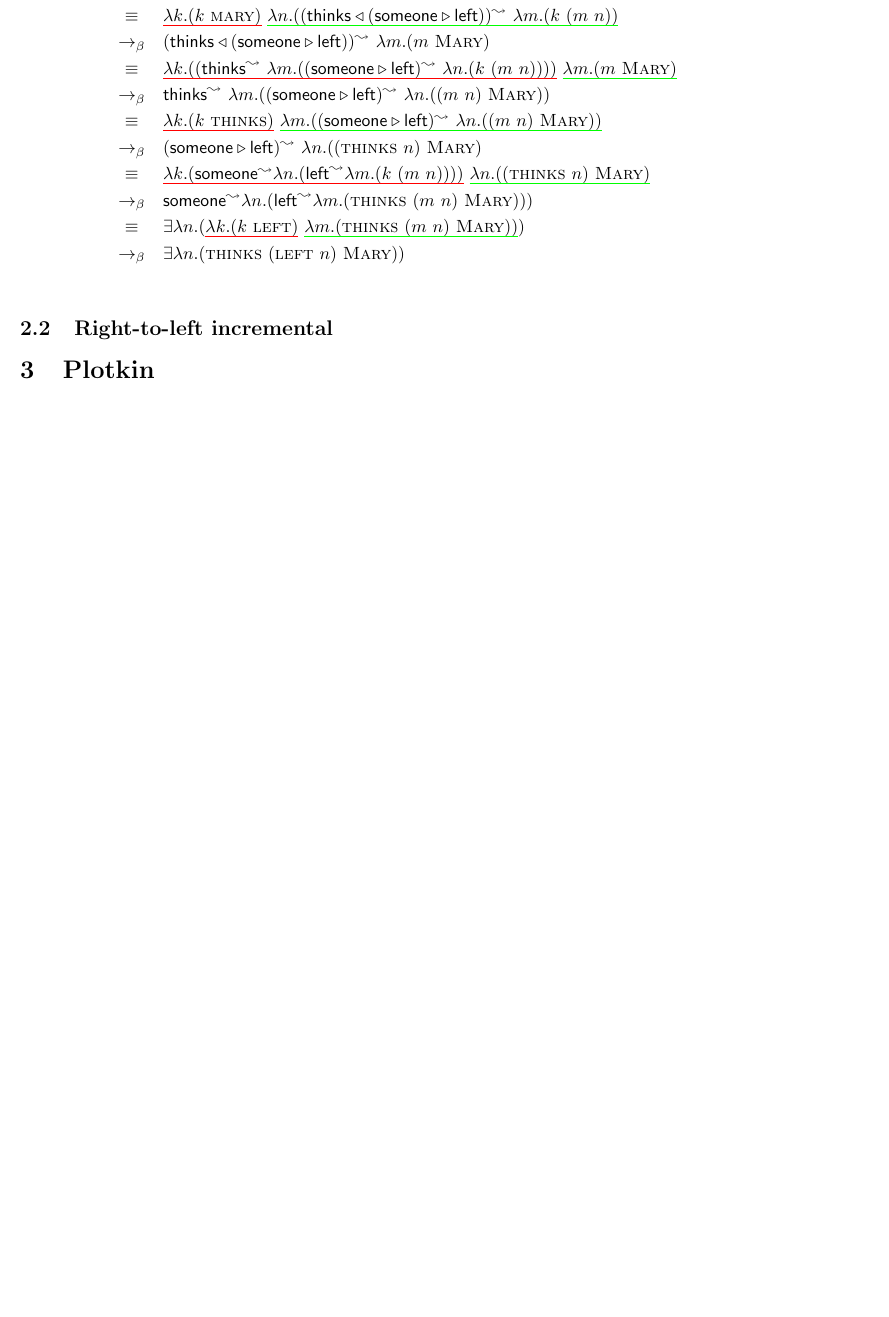
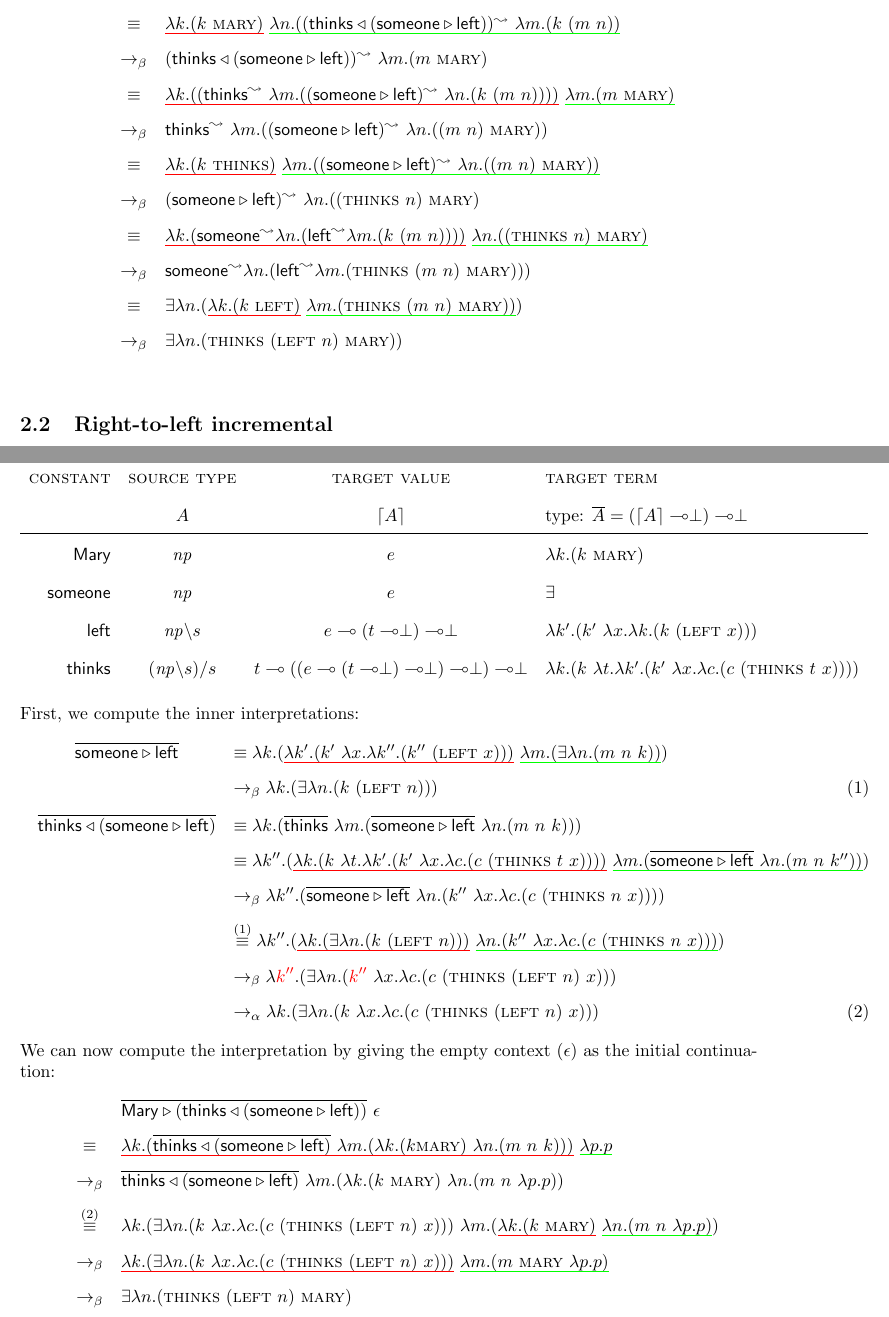
Before and after one commit to omelkonian/LoLa, a LaTeX problem sheet (Assignment 1/ass1.tex): part of page 3 of 3 before the commit and two parts of pages 3 and 4 of 4 after it, the two joined at a grey line, cut so that both start at the same text, the shorter picture padded with empty space. Compiled offline with pdfLaTeX.

Commit message:
Plotkin.

```diff
--- a/Assignment 1/ass1.tex
+++ b/Assignment 1/ass1.tex
@@ -189,15 +184,15 @@ sibling distance=5mm,
     & \equiv & \red{\la k.(\lrline{\W{Mary}} \ \la n.(\lrline{(\W{thinks}\AppR(\W{someone}\AppL\W{left}))} \ \la m.(k \ (m \ n))))} \ \green{\EmptyContext} \\
     & \to_\beta & \lrline{\W{Mary}} \ \la n.(\lrline{(\W{thinks}\AppR(\W{someone}\AppL\W{left}))} \ \la m.(m \ n)) \\
     & \equiv & \red{\la k.(k\ \textsc{mary})} \ \green{\la n.(\lrline{(\W{thinks}\AppR(\W{someone}\AppL\W{left}))} \ \la m.(k \ (m \ n))} \\
-    & \to_\beta & \lrline{(\W{thinks}\AppR(\W{someone}\AppL\W{left}))} \ \la m.(m \ \textsc{Mary}) \\
-    & \equiv & \red{\la k.(\lrline{(\W{thinks}} \ \la m.(\lrline{(\W{someone}\AppL\W{left})} \ \la n.(k \ (m \ n))))} \ \green{\la m.(m \ \textsc{Mary})}\\
-    & \to_\beta & \lrline{\W{thinks}} \ \la m.(\lrline{(\W{someone}\AppL\W{left})} \ \la n.((m \ n) \ \textsc{Mary})) \\
-    & \equiv & \red{\la k.(k \ \textsc{thinks})} \ \green{\la m.(\lrline{(\W{someone}\AppL\W{left})} \ \la n.((m \ n) \ \textsc{Mary}))} \\
-    & \to_\beta & \lrline{(\W{someone}\AppL\W{left})} \ \la n.((\textsc{thinks} \ n) \ \textsc{Mary}) \\
-    & \equiv & \red{\la k.(\lrline{\W{someone}} \la n.(\lrline{\W{left}} \la m.(k \ (m \ n))))} \ \green{\la n.((\textsc{thinks} \ n) \ \textsc{Mary})} \\
-    & \to_\beta & \lrline{\W{someone}} \la n.(\lrline{\W{left}} \la m.(\textsc{thinks} \ (m \ n) \ \textsc{Mary} ))) \\
-    & \equiv & \exists \la n.(\red{\la k. (k \ \textsc{left})} \ \green{\la m.(\textsc{thinks} \ (m \ n) \ \textsc{Mary}))}) \\
-    & \to_\beta & \exists \la n.(\textsc{thinks} \ (\textsc{left} \ n) \ \textsc{Mary})) \\
+    & \to_\beta & \lrline{(\W{thinks}\AppR(\W{someone}\AppL\W{left}))} \ \la m.(m \ \textsc{mary}) \\
+    & \equiv & \red{\la k.(\lrline{(\W{thinks}} \ \la m.(\lrline{(\W{someone}\AppL\W{left})} \ \la n.(k \ (m \ n))))} \ \green{\la m.(m \ \textsc{mary})}\\
+    & \to_\beta & \lrline{\W{thinks}} \ \la m.(\lrline{(\W{someone}\AppL\W{left})} \ \la n.((m \ n) \ \textsc{mary})) \\
+    & \equiv & \red{\la k.(k \ \textsc{thinks})} \ \green{\la m.(\lrline{(\W{someone}\AppL\W{left})} \ \la n.((m \ n) \ \textsc{mary}))} \\
+    & \to_\beta & \lrline{(\W{someone}\AppL\W{left})} \ \la n.((\textsc{thinks} \ n) \ \textsc{mary}) \\
+    & \equiv & \red{\la k.(\lrline{\W{someone}} \la n.(\lrline{\W{left}} \la m.(k \ (m \ n))))} \ \green{\la n.((\textsc{thinks} \ n) \ \textsc{mary})} \\
+    & \to_\beta & \lrline{\W{someone}} \la n.(\lrline{\W{left}} \la m.(\textsc{thinks} \ (m \ n) \ \textsc{mary} ))) \\
+    & \equiv & \exists \la n.(\red{\la k. (k \ \textsc{left})} \ \green{\la m.(\textsc{thinks} \ (m \ n) \ \textsc{mary}))}) \\
+    & \to_\beta & \exists \la n.(\textsc{thinks} \ (\textsc{left} \ n) \ \textsc{mary})) \\
 \end{eqnarray*}
 
 \subsection{Right-to-left incremental}
@@ -205,3 +201,35 @@ sibling distance=5mm,
 \section{Plotkin}
+\renewcommand{\arraystretch}{1.8}
+\[\begin{array}{rccl}
+\textsc{constant} & \textsc{source type} & \textsc{target value} & \textsc{target term}\\
+ & A & \CPS{A} & \textrm{type: }\CBN{A}=(\CPS{A}\lolli\perp)\lolli\perp\\\hline
+\W{Mary} & \mathit{np} & e & \lambda k.(k\ \textsc{mary})\\
+\W{someone} & \mathit{np} & e & \exists\\
+\W{left} & \mathit{np}\bs s & e\lolli(t\lolli\perp)\lolli\perp & \la k'.(k'\ \la x. \la k.(k\ (\textsc{left}\ x))) \\
+\W{thinks} & (\mathit{np}\bs s)/s & t \lolli ((e\lolli(t\lolli\perp)\lolli\perp) \lolli \perp) \lolli \perp &  \la k.(k\ \la t.\la k'.(k'\ \la x. \la c. (c\ (\textsc{thinks}\ t\ x)))) \\
+\end{array}\]
+%
+\\
+First, we compute the inner interpretations:
+\begin{eqnarray}
+	& \CBN{\W{someone}\AppL\W{left}} &\equiv \la k.(\red{\la k'.(k'\ \la x. \la k''.(k''\ (\textsc{left}\ x)))}\ \green{\la m.(\exists \la n.(m\ n\ k))}) \nonumber \\
+	&&\to_\beta \la k.(\exists \la n.(k\ (\textsc{left}\ n))) \\
+	& \CBN{\W{thinks}\AppR(\W{someone}\AppL\W{left})} &\equiv \la k.(\CBN{\W{thinks}}\ \la m.(\CBN{\W{someone}\AppL\W{left}}\ \la n.(m\ n\ k))) \nonumber \\
+	&&\equiv \la k''.(\red{\la k.(k\ \la t. \la k'.(k'\ \la x. \la c. (c\ (\textsc{thinks}\ t\ x))))}\ \green{\la m.(\CBN{\W{someone}\AppL\W{left}}\ \la n.(m\ n\ k''))}) \nonumber \\
+	&&\to_\beta \la k''.(\CBN{\W{someone}\AppL\W{left}}\ \la n.(k''\ \la x. \la c.(c\ (\textsc{thinks}\ n\ x)))) \nonumber \\
+	&&\stackrel{(1)}{\equiv} \la k''.(\red{\la k.(\exists \la n.(k\ (\textsc{left}\ n)))}\ \green{\la n.(k''\ \la x. \la c.(c\ (\textsc{thinks}\ n\ x)))}) \nonumber \\
+	&&\to_\beta \la \textcolor{red}{k''}.(\exists \la n.(\textcolor{red}{k''}\ \la x. \la c.(c\ (\textsc{thinks}\ (\textsc{left}\ n)\ x))) \nonumber \\
+	&&\to_\alpha \la k.(\exists \la n.(k\ \la x. \la c.(c\ (\textsc{thinks}\ (\textsc{left}\ n)\ x)))
+\end{eqnarray}
+%
+We can now compute the interpretation by giving the empty context ($\epsilon$) as the initial continuation:
+\begin{eqnarray*}
+	&& \CBN{\W{Mary}\AppL(\W{thinks}\AppR(\W{someone}\AppL\W{left}))}\ \epsilon \\
+	& \equiv & \red{\la k.(\CBN{\W{thinks}\AppR(\W{someone}\AppL\W{left})}\ \la m.(\la k.(k \textsc{mary})\ \la n.(m\ n\ k)))}\ \green{\la p.p} \\
+	& \to_\beta & \CBN{\W{thinks}\AppR(\W{someone}\AppL\W{left})}\ \la m.(\la k.(k\ \textsc{mary})\ \la n.(m\ n\ \la p.p)) \\
+	& \stackrel{(2)}{\equiv} & \la k.(\exists \la n.(k\ \la x. \la c.(c\ (\textsc{thinks}\ (\textsc{left}\ n)\ x)))\ \la m.(\red{\la k.(k\ \textsc{mary})}\ \green{\la n.(m\ n\ \la p.p)}) \\
+	& \to_\beta & \red{\la k.(\exists \la n.(k\ \la x. \la c.(c\ (\textsc{thinks}\ (\textsc{left}\ n)\ x)))}\ \green{\la m.(m\ \textsc{mary}\ \la p.p)} \\
+	& \to_\beta & \exists \la n.(\textsc{thinks}\ (\textsc{left}\ n)\ \textsc{mary}) \\
+\end{eqnarray*}
 
 \end{document}
```
Also changed, not shown: Assignment 1/ass1.pdf, Assignment 1/ass1.tex (20 more changed lines).
